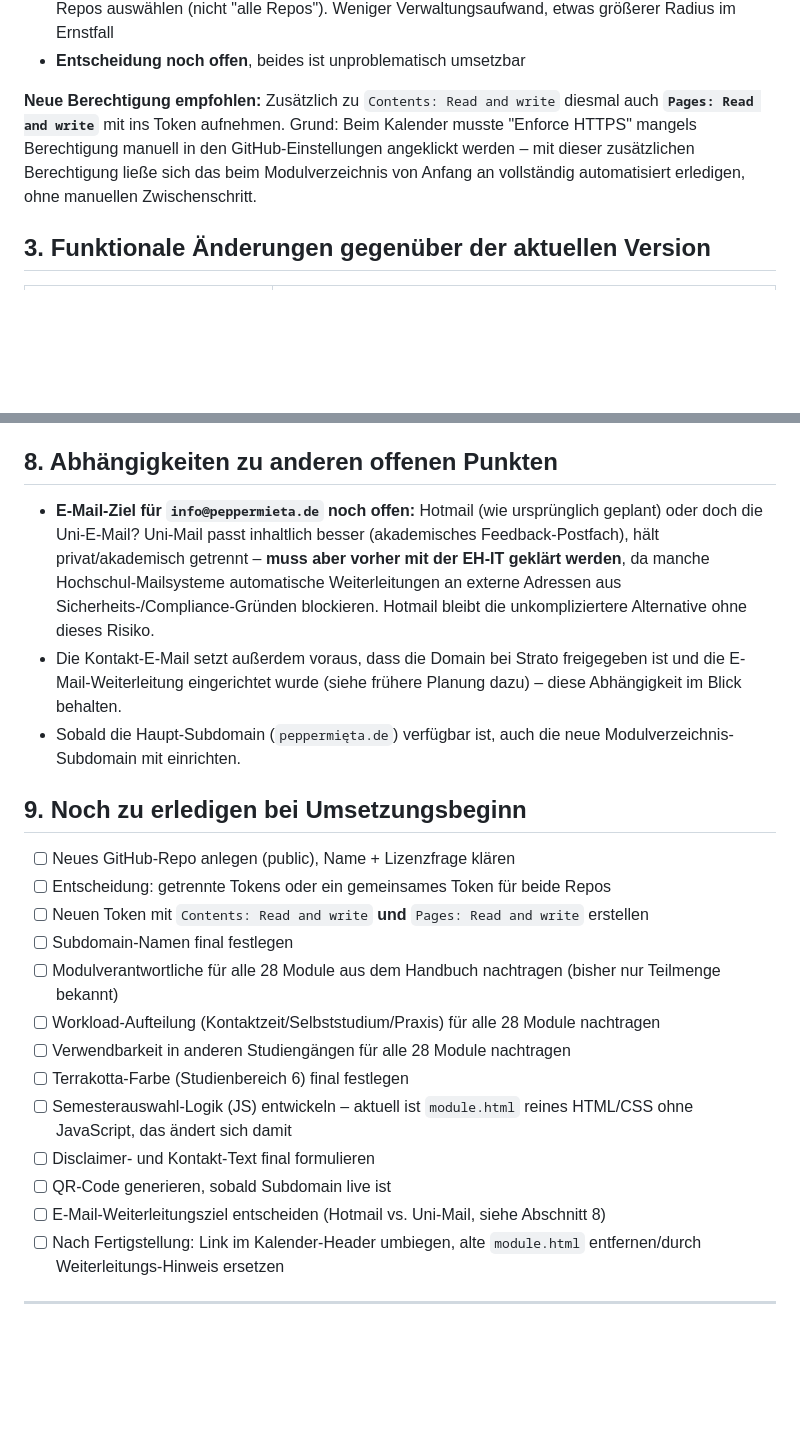
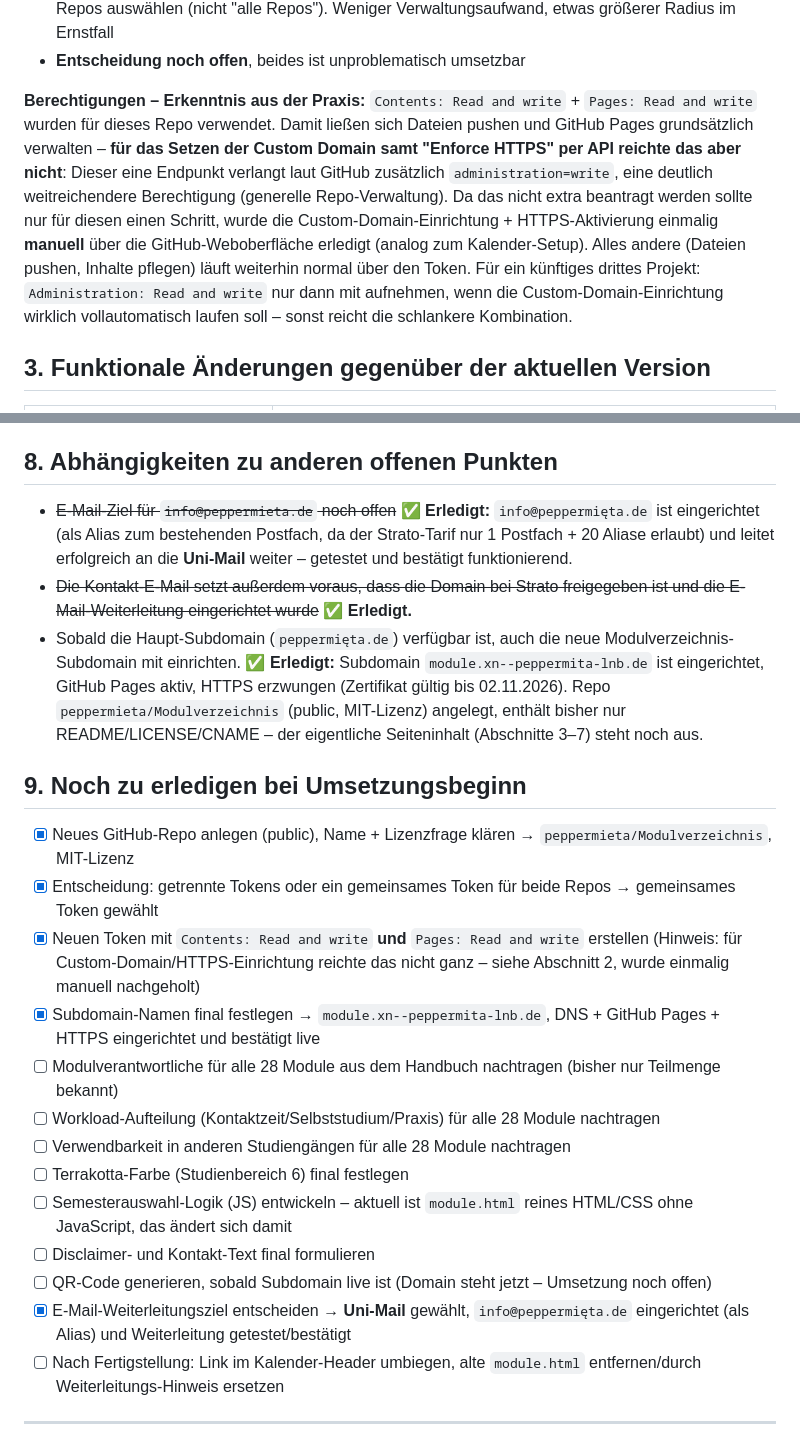
Before and after one commit to peppermieta/Kalender, a Markdown page: PLANUNG_Modulverzeichnis-v2.md, 2 parts joined by grey strips. Drawn GitHub-style; blank space fills up the shorter version.

```diff
--- a/PLANUNG_Modulverzeichnis-v2.md
+++ b/PLANUNG_Modulverzeichnis-v2.md
@@ -28,7 +28,7 @@
 - **Ein Token für beide** → beim Erstellen eines Fine-grained-Tokens lassen sich mehrere konkrete Repos auswählen (nicht "alle Repos"). Weniger Verwaltungsaufwand, etwas größerer Radius im Ernstfall
 - **Entscheidung noch offen**, beides ist unproblematisch umsetzbar
 
-**Neue Berechtigung empfohlen:** Zusätzlich zu `Contents: Read and write` diesmal auch **`Pages: Read and write`** mit ins Token aufnehmen. Grund: Beim Kalender musste "Enforce HTTPS" mangels Berechtigung manuell in den GitHub-Einstellungen angeklickt werden – mit dieser zusätzlichen Berechtigung ließe sich das beim Modulverzeichnis von Anfang an vollständig automatisiert erledigen, ohne manuellen Zwischenschritt.
+**Berechtigungen – Erkenntnis aus der Praxis:** `Contents: Read and write` + `Pages: Read and write` wurden für dieses Repo verwendet. Damit ließen sich Dateien pushen und GitHub Pages grundsätzlich verwalten – **für das Setzen der Custom Domain samt "Enforce HTTPS" per API reichte das aber nicht**: Dieser eine Endpunkt verlangt laut GitHub zusätzlich `administration=write`, eine deutlich weitreichendere Berechtigung (generelle Repo-Verwaltung). Da das nicht extra beantragt werden sollte nur für diesen einen Schritt, wurde die Custom-Domain-Einrichtung + HTTPS-Aktivierung einmalig **manuell** über die GitHub-Weboberfläche erledigt (analog zum Kalender-Setup). Alles andere (Dateien pushen, Inhalte pflegen) läuft weiterhin normal über den Token. Für ein künftiges drittes Projekt: `Administration: Read and write` nur dann mit aufnehmen, wenn die Custom-Domain-Einrichtung wirklich vollautomatisch laufen soll – sonst reicht die schlankere Kombination.
 
 ## 3. Funktionale Änderungen gegenüber der aktuellen Version
 
@@ -87,24 +87,24 @@ So soll der Umzug ablaufen, ohne dass die laufende Kalender-Seite währenddessen
 
 ## 8. Abhängigkeiten zu anderen offenen Punkten
 
-- **E-Mail-Ziel für `info@peppermieta.de` noch offen:** Hotmail (wie ursprünglich geplant) oder doch die Uni-E-Mail? Uni-Mail passt inhaltlich besser (akademisches Feedback-Postfach), hält privat/akademisch getrennt – **muss aber vorher mit der EH-IT geklärt werden**, da manche Hochschul-Mailsysteme automatische Weiterleitungen an externe Adressen aus Sicherheits-/Compliance-Gründen blockieren. Hotmail bleibt die unkompliziertere Alternative ohne dieses Risiko.
-- Die Kontakt-E-Mail setzt außerdem voraus, dass die Domain bei Strato freigegeben ist und die E-Mail-Weiterleitung eingerichtet wurde (siehe frühere Planung dazu) – diese Abhängigkeit im Blick behalten.
-- Sobald die Haupt-Subdomain (`peppermięta.de`) verfügbar ist, auch die neue Modulverzeichnis-Subdomain mit einrichten.
+- ~~E-Mail-Ziel für `info@peppermieta.de` noch offen~~ **✅ Erledigt:** `info@peppermięta.de` ist eingerichtet (als Alias zum bestehenden Postfach, da der Strato-Tarif nur 1 Postfach + 20 Aliase erlaubt) und leitet erfolgreich an die **Uni-Mail** weiter – getestet und bestätigt funktionierend.
+- ~~Die Kontakt-E-Mail setzt außerdem voraus, dass die Domain bei Strato freigegeben ist und die E-Mail-Weiterleitung eingerichtet wurde~~ **✅ Erledigt.**
+- Sobald die Haupt-Subdomain (`peppermięta.de`) verfügbar ist, auch die neue Modulverzeichnis-Subdomain mit einrichten. **✅ Erledigt:** Subdomain `module.xn--peppermita-lnb.de` ist eingerichtet, GitHub Pages aktiv, HTTPS erzwungen (Zertifikat gültig bis 02.11.2026). Repo `peppermieta/Modulverzeichnis` (public, MIT-Lizenz) angelegt, enthält bisher nur README/LICENSE/CNAME – der eigentliche Seiteninhalt (Abschnitte 3–7) steht noch aus.
 
 ## 9. Noch zu erledigen bei Umsetzungsbeginn
 
-- [ ] Neues GitHub-Repo anlegen (public), Name + Lizenzfrage klären
-- [ ] Entscheidung: getrennte Tokens oder ein gemeinsames Token für beide Repos
-- [ ] Neuen Token mit `Contents: Read and write` **und** `Pages: Read and write` erstellen
-- [ ] Subdomain-Namen final festlegen
+- [x] Neues GitHub-Repo anlegen (public), Name + Lizenzfrage klären → `peppermieta/Modulverzeichnis`, MIT-Lizenz
+- [x] Entscheidung: getrennte Tokens oder ein gemeinsames Token für beide Repos → gemeinsames Token gewählt
+- [x] Neuen Token mit `Contents: Read and write` **und** `Pages: Read and write` erstellen (Hinweis: für Custom-Domain/HTTPS-Einrichtung reichte das nicht ganz – siehe Abschnitt 2, wurde einmalig manuell nachgeholt)
+- [x] Subdomain-Namen final festlegen → `module.xn--peppermita-lnb.de`, DNS + GitHub Pages + HTTPS eingerichtet und bestätigt live
 - [ ] Modulverantwortliche für alle 28 Module aus dem Handbuch nachtragen (bisher nur Teilmenge bekannt)
 - [ ] Workload-Aufteilung (Kontaktzeit/Selbststudium/Praxis) für alle 28 Module nachtragen
 - [ ] Verwendbarkeit in anderen Studiengängen für alle 28 Module nachtragen
 - [ ] Terrakotta-Farbe (Studienbereich 6) final festlegen
 - [ ] Semesterauswahl-Logik (JS) entwickeln – aktuell ist `module.html` reines HTML/CSS ohne JavaScript, das ändert sich damit
 - [ ] Disclaimer- und Kontakt-Text final formulieren
-- [ ] QR-Code generieren, sobald Subdomain live ist
-- [ ] E-Mail-Weiterleitungsziel entscheiden (Hotmail vs. Uni-Mail, siehe Abschnitt 8)
+- [ ] QR-Code generieren, sobald Subdomain live ist (Domain steht jetzt – Umsetzung noch offen)
+- [x] E-Mail-Weiterleitungsziel entscheiden → **Uni-Mail** gewählt, `info@peppermięta.de` eingerichtet (als Alias) und Weiterleitung getestet/bestätigt
 - [ ] Nach Fertigstellung: Link im Kalender-Header umbiegen, alte `module.html` entfernen/durch Weiterleitungs-Hinweis ersetzen
 
 ---
```
Also changed, not shown: CHANGELOG.md (+16 -0 lines), README.md (+1 -1 lines).
